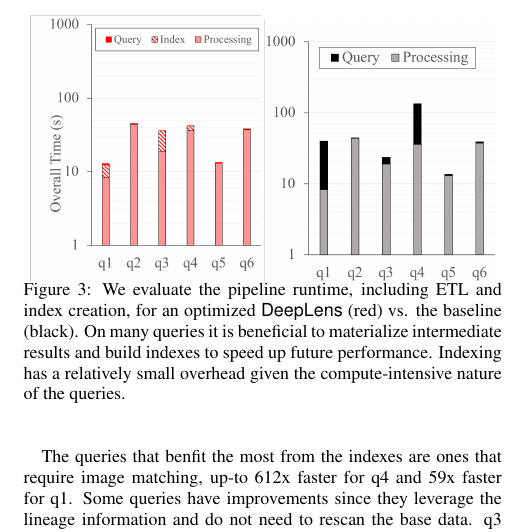
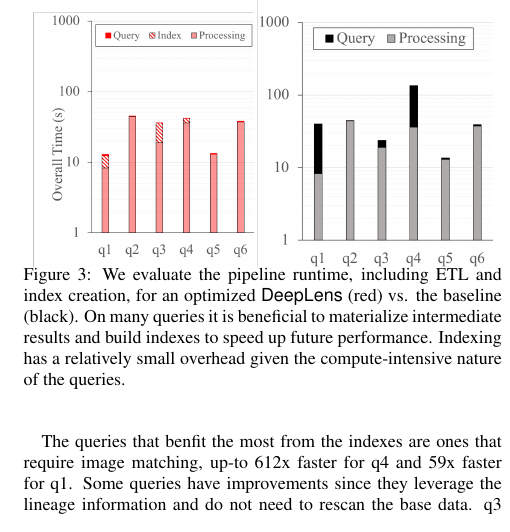
Before and after one commit to sjyk/2019-cidr-imagedb, a LaTeX document (main.tex, which reads experiments.tex): part of one column of page 5 of 6, cut so that both start at the same text. Compiled offline with pdfLaTeX.

Commit message:
Updates from ShareLaTeX

```diff
--- a/experiments.tex
+++ b/experiments.tex
@@ -54,8 +54,8 @@ In general, image processing algorithms are very compute intensive, so upstream
 \begin{figure}[t]
 % \vspace{-5pt}
 \centering
- \includegraphics[width=0.48\columnwidth]{figures/indexing_b.png}
- \includegraphics[width=0.48\columnwidth]{figures/indexing_a.png}
+ \includegraphics[width=0.46\columnwidth]{figures/indexing_b.png}
+ \includegraphics[width=0.49\columnwidth]{figures/indexing_a.png}
  \caption{We evaluate the pipeline runtime, including ETL and index creation, for an optimized \textsf{DeepLens} (red) vs. the baseline (black). On many queries it is beneficial to materialize intermediate results and build indexes to speed up future performance. Indexing has a relatively small overhead given the compute-intensive nature of the queries. \label{index} }
 \end{figure}
 
```
Also changed, not shown: experiments.tex (2 more changed lines).
